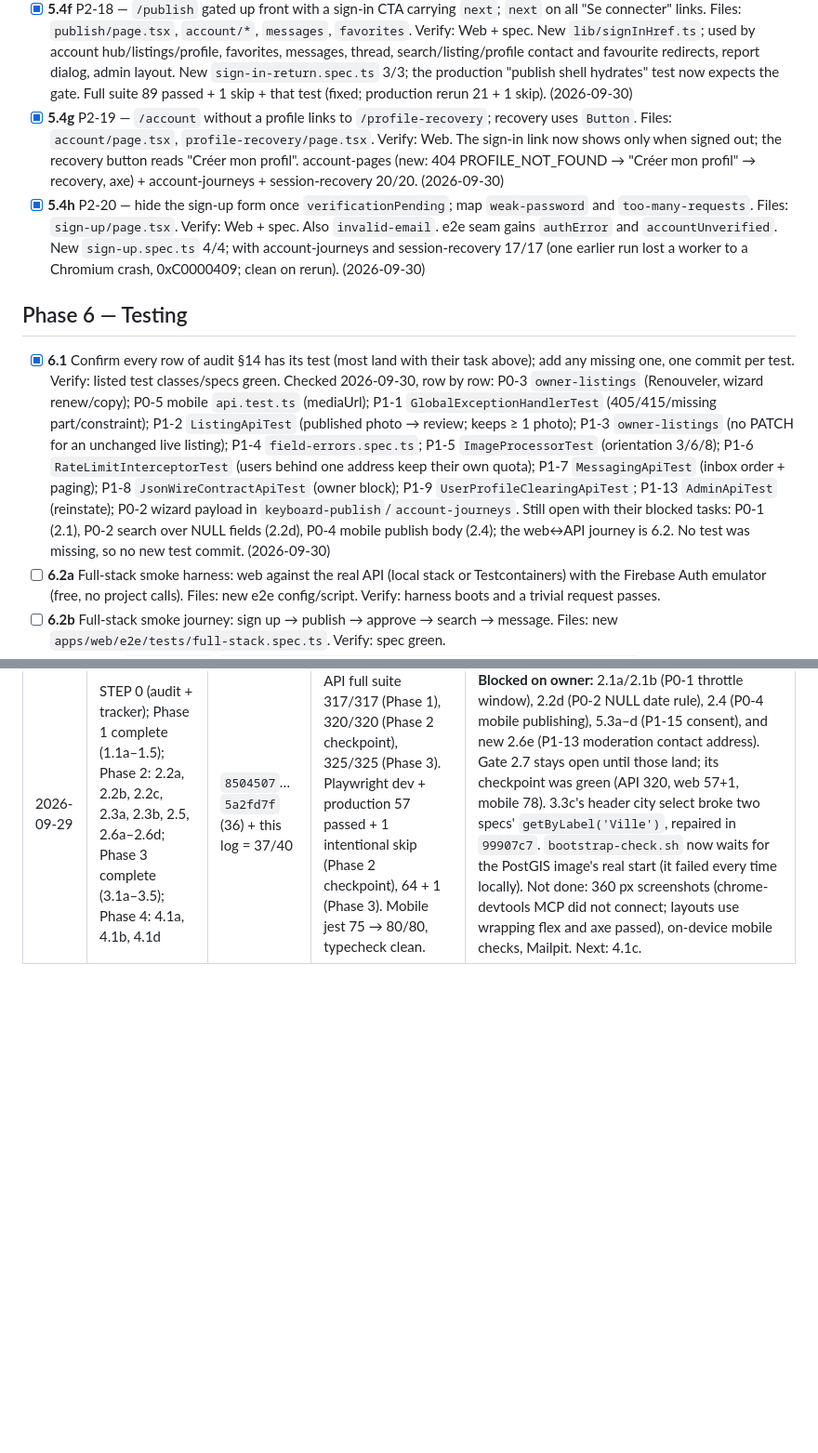
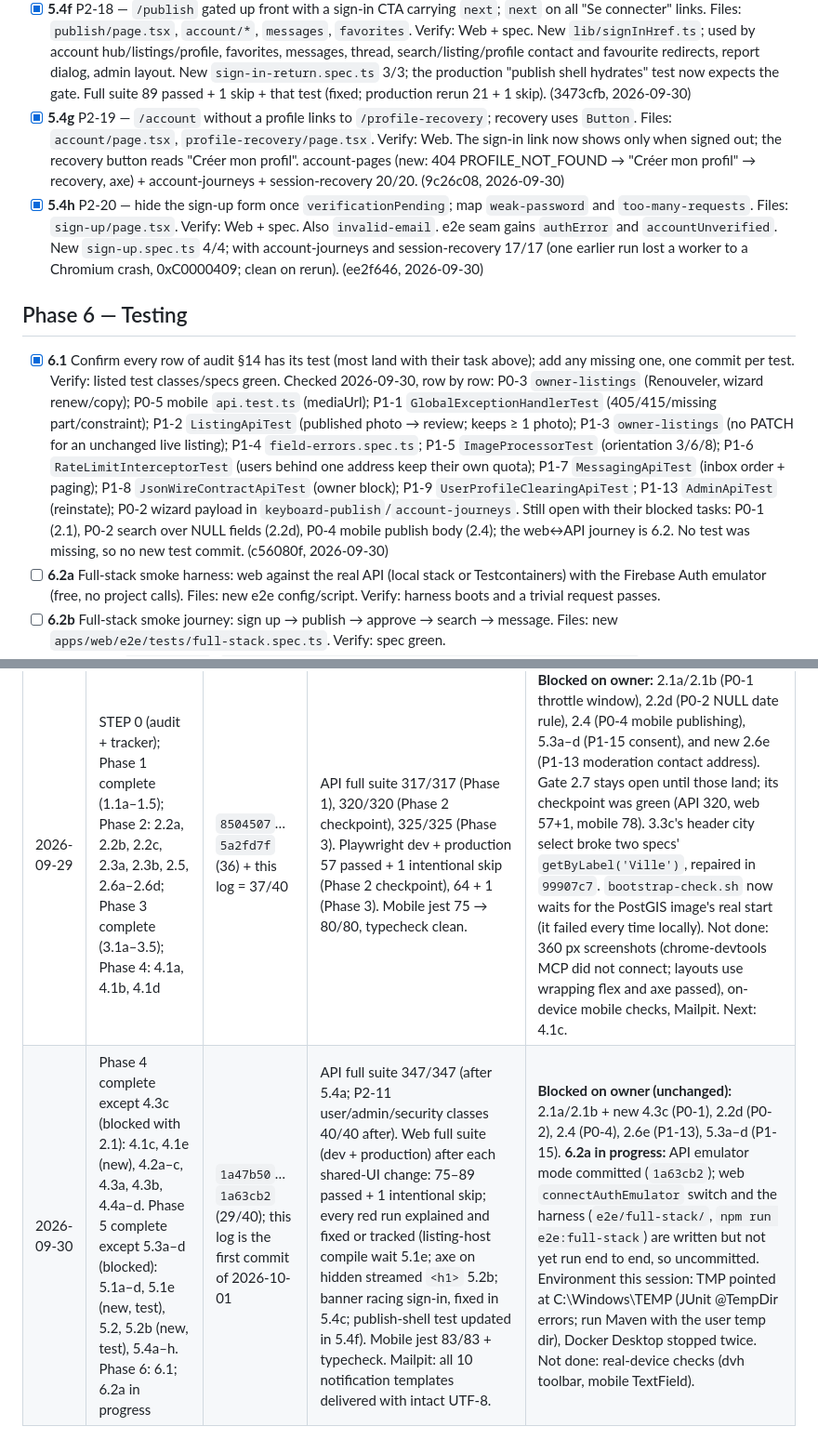
Before and after one commit to Mouad852/Dari, a Markdown page: docs/launch/launch-fix-todo.md, 2 parts joined by grey strips. Shown at 93% size. GitHub-like rendering; blank space fills up the shorter version.

```diff
--- a/docs/launch/launch-fix-todo.md
+++ b/docs/launch/launch-fix-todo.md
@@ -464,17 +464,17 @@ number when the task lands (3.1 and 5.3 both add one).
   account hub/listings/profile, favorites, messages, thread, search/listing/profile contact and
   favourite redirects, report dialog, admin layout. New `sign-in-return.spec.ts` 3/3; the production
   "publish shell hydrates" test now expects the gate. Full suite 89 passed + 1 skip + that test
-  (fixed; production rerun 21 + 1 skip). (2026-09-30)
+  (fixed; production rerun 21 + 1 skip). (3473cfb, 2026-09-30)
 - [x] **5.4g** P2-19 — `/account` without a profile links to `/profile-recovery`; recovery uses
   `Button`. Files: `account/page.tsx`, `profile-recovery/page.tsx`. Verify: Web. The sign-in link now shows only
   when signed out; the recovery button reads "Créer mon profil". account-pages (new: 404
   PROFILE_NOT_FOUND → "Créer mon profil" → recovery, axe) + account-journeys + session-recovery
-  20/20. (2026-09-30)
+  20/20. (9c26c08, 2026-09-30)
 - [x] **5.4h** P2-20 — hide the sign-up form once `verificationPending`; map `weak-password` and
   `too-many-requests`. Files: `sign-up/page.tsx`. Verify: Web + spec. Also `invalid-email`. e2e seam gains
   `authError` and `accountUnverified`. New `sign-up.spec.ts` 4/4; with account-journeys and
   session-recovery 17/17 (one earlier run lost a worker to a Chromium crash, 0xC0000409; clean on
-  rerun). (2026-09-30)
+  rerun). (ee2f646, 2026-09-30)
 
 ## Phase 6 — Testing
 
@@ -489,7 +489,7 @@ number when the task lands (3.1 and 5.3 both add one).
   block); P1-9 `UserProfileClearingApiTest`; P1-13 `AdminApiTest` (reinstate); P0-2 wizard
   payload in `keyboard-publish`/`account-journeys`. Still open with their blocked tasks: P0-1
   (2.1), P0-2 search over NULL fields (2.2d), P0-4 mobile publish body (2.4); the web↔API
-  journey is 6.2. No test was missing, so no new test commit. (2026-09-30)
+  journey is 6.2. No test was missing, so no new test commit. (c56080f, 2026-09-30)
 - [ ] **6.2a** Full-stack smoke harness: web against the real API (local stack or Testcontainers)
   with the Firebase Auth emulator (free, no project calls). Files: new e2e config/script. Verify:
   harness boots and a trivial request passes.
@@ -541,3 +541,4 @@ Post-launch backlog (not scheduled in §17): P2-1, P2-16, P2-21, P2-25, P2-27, P
 | Date | Tasks done | Commits | Test results | Notes |
 |---|---|---|---|---|
 | 2026-09-29 | STEP 0 (audit + tracker); Phase 1 complete (1.1a–1.5); Phase 2: 2.2a, 2.2b, 2.2c, 2.3a, 2.3b, 2.5, 2.6a–2.6d; Phase 3 complete (3.1a–3.5); Phase 4: 4.1a, 4.1b, 4.1d | `8504507`…`5a2fd7f` (36) + this log = 37/40 | API full suite 317/317 (Phase 1), 320/320 (Phase 2 checkpoint), 325/325 (Phase 3). Playwright dev + production 57 passed + 1 intentional skip (Phase 2 checkpoint), 64 + 1 (Phase 3). Mobile jest 75 → 80/80, typecheck clean. | **Blocked on owner:** 2.1a/2.1b (P0-1 throttle window), 2.2d (P0-2 NULL date rule), 2.4 (P0-4 mobile publishing), 5.3a–d (P1-15 consent), and new 2.6e (P1-13 moderation contact address). Gate 2.7 stays open until those land; its checkpoint was green (API 320, web 57+1, mobile 78). 3.3c's header city select broke two specs' `getByLabel('Ville')`, repaired in `99907c7`. `bootstrap-check.sh` now waits for the PostGIS image's real start (it failed every time locally). Not done: 360 px screenshots (chrome-devtools MCP did not connect; layouts use wrapping flex and axe passed), on-device mobile checks, Mailpit. Next: 4.1c. |
+| 2026-09-30 | Phase 4 complete except 4.3c (blocked with 2.1): 4.1c, 4.1e (new), 4.2a–c, 4.3a, 4.3b, 4.4a–d. Phase 5 complete except 5.3a–d (blocked): 5.1a–d, 5.1e (new, test), 5.2, 5.2b (new, test), 5.4a–h. Phase 6: 6.1; 6.2a in progress | `1a47b50`…`1a63cb2` (29/40); this log is the first commit of 2026-10-01 | API full suite 347/347 (after 5.4a; P2-11 user/admin/security classes 40/40 after). Web full suite (dev + production) after each shared-UI change: 75–89 passed + 1 intentional skip; every red run explained and fixed or tracked (listing-host compile wait 5.1e; axe on hidden streamed `<h1>` 5.2b; banner racing sign-in, fixed in 5.4c; publish-shell test updated in 5.4f). Mobile jest 83/83 + typecheck. Mailpit: all 10 notification templates delivered with intact UTF-8. | **Blocked on owner (unchanged):** 2.1a/2.1b + new 4.3c (P0-1), 2.2d (P0-2), 2.4 (P0-4), 2.6e (P1-13), 5.3a–d (P1-15). **6.2a in progress:** API emulator mode committed (`1a63cb2`); web `connectAuthEmulator` switch and the harness (`e2e/full-stack/`, `npm run e2e:full-stack`) are written but not yet run end to end, so uncommitted. Environment this session: TMP pointed at C:\Windows\TEMP (JUnit @TempDir errors; run Maven with the user temp dir), Docker Desktop stopped twice. Not done: real-device checks (dvh toolbar, mobile TextField). |
```
Also changed, not shown: other parts of docs/launch/launch-fix-todo.md (+23 -23 lines).
